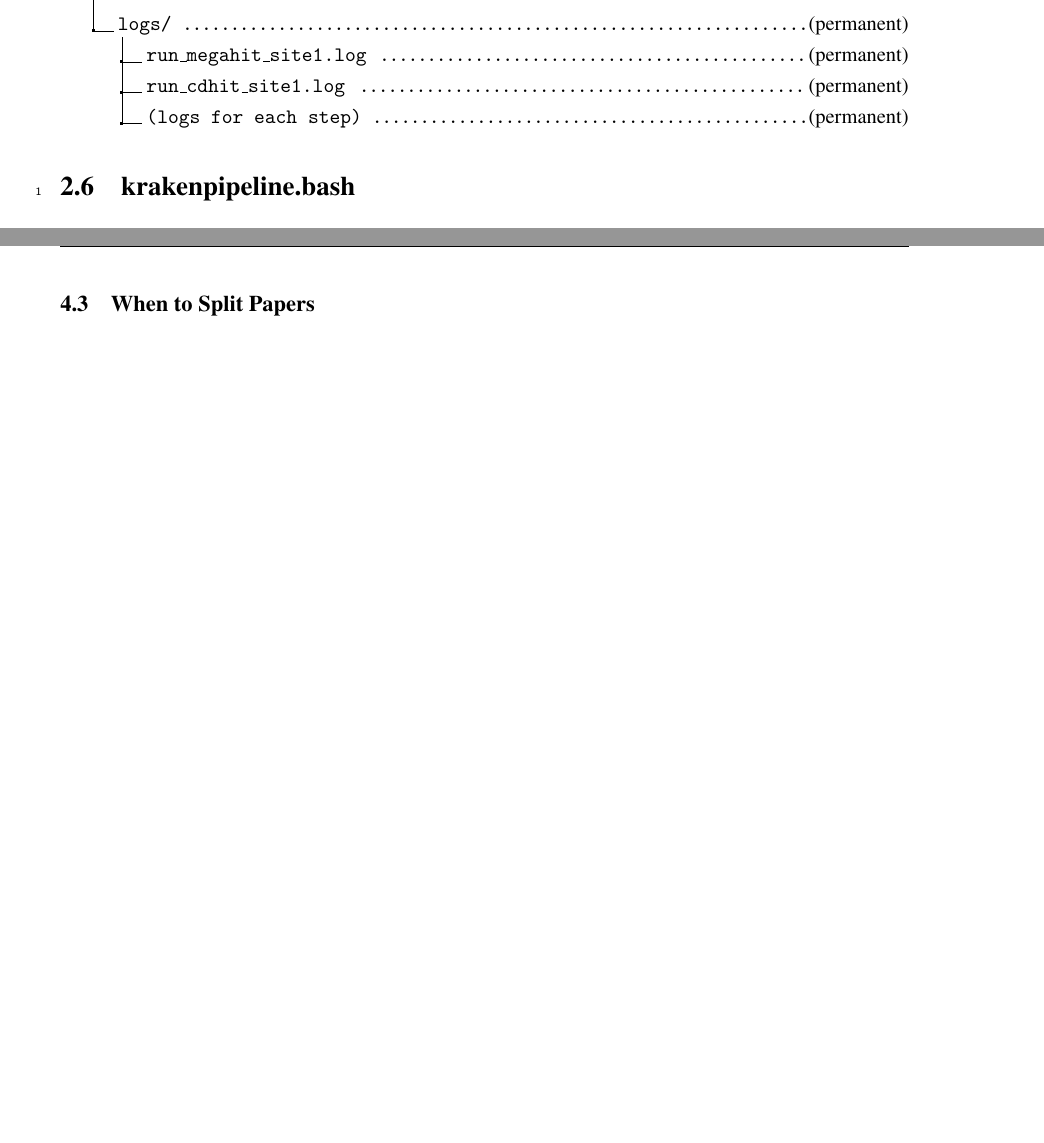
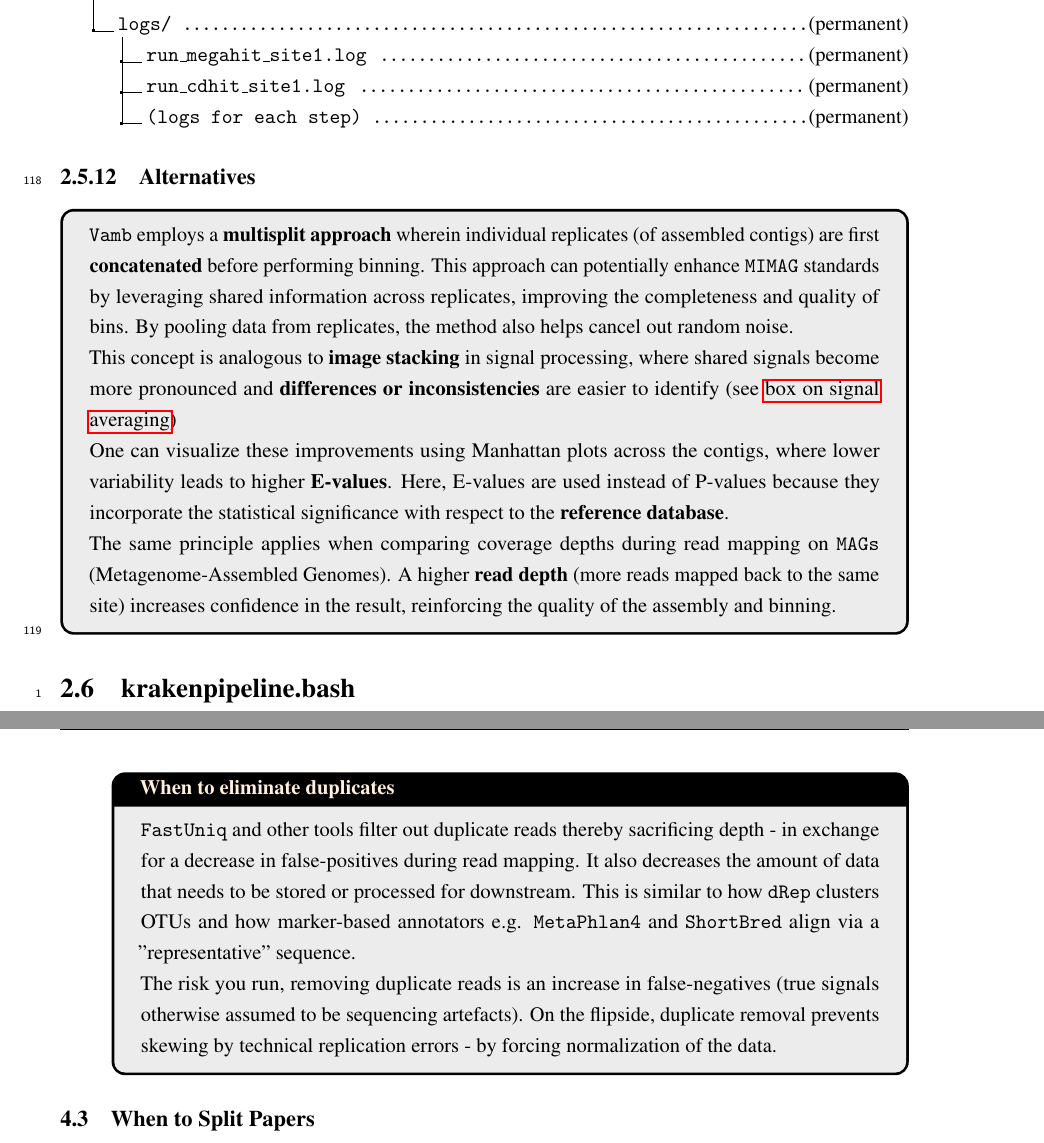
Before and after one commit to GABallena/Documentation, a LaTeX thesis (Documentation.tex): two parts of pages 37 and 84 of 85 before the commit and two parts of pages 37 and 85 of 87 after it, joined at a grey line, cut so that both start at the same text, the shorter picture padded with empty space. Compiled offline with pdfLaTeX.

Commit message:
I forgot

```diff
--- a/Documentation.tex
+++ b/Documentation.tex
@@ -1124,6 +1124,17 @@ This was used as an approximation for bootstrapping by shuffling and adjusting t
 	.3 (logs for each step) \DTcomment{(permanent)}.
 }
 
+\subsection{Alternatives}
+\begin{tcolorbox}
+	\texttt{Vamb} employs a \textbf{multisplit approach} wherein individual replicates (of assembled contigs) are first \textbf{concatenated} before performing binning. This approach can potentially enhance \texttt{MIMAG} standards by leveraging shared information across replicates, improving the completeness and quality of bins. By pooling data from replicates, the method also helps cancel out random noise.
+
+	This concept is analogous to \textbf{image stacking} in signal processing, where shared signals become more pronounced and \textbf{differences or inconsistencies} are easier to identify (see \hyperref[box:signal_averaging]{box on signal averaging})
+
+	One can visualize these improvements using Manhattan plots across the contigs, where lower variability leads to higher\textbf{ E-values}. Here, E-values are used instead of P-values because they incorporate the statistical significance with respect to the \textbf{reference database}.
+
+	The same principle applies when comparing coverage depths during read mapping on \texttt{MAGs} (Metagenome-Assembled Genomes). A higher \textbf{read depth} (more reads mapped back to the same site) increases confidence in the result, reinforcing the quality of the assembly and binning.
+
+\end{tcolorbox}
 
 \linenumbers*
 \section{krakenpipeline.bash}
@@ -2822,6 +2843,12 @@ Below are some of the analyses that are overlooked or not typically addressed -
 	\item Data sharing and reproducibility
 	\item Benchmarking and Validation against established standards or reference databases
 
+\begin{tcolorbox}[title=When to eliminate duplicates, breakable, coltitle=AntiqueWhite1]
+	\texttt{FastUniq} and other tools filter out duplicate reads thereby sacrificing depth - in exchange for a decrease in false-positives during read mapping. It also decreases the amount of data that needs to be stored or processed for downstream. This is similar to how \texttt{dRep} clusters OTUs and how marker-based annotators e.g. \texttt{MetaPhlan4} and \texttt{ShortBred} align via a "representative" sequence.
+
+	The risk you run, removing duplicate reads is an increase in false-negatives (true signals otherwise assumed to be sequencing artefacts). On the flipside, duplicate removal prevents skewing by technical replication errors - by forcing normalization of the data.
+\end{tcolorbox}
+
 \end{itemize}
 
 \subsection{When to Split Papers}
```
Also changed, not shown: Documentation.pdf, Documentation.tex (10 more changed lines).
